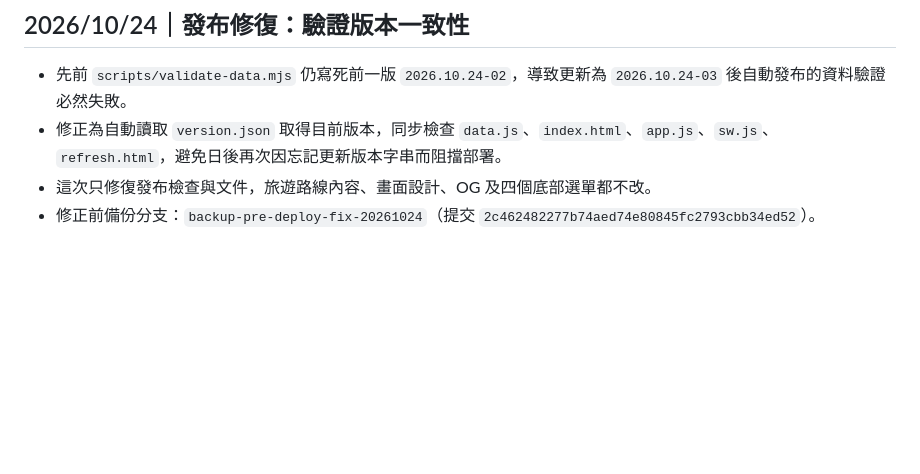
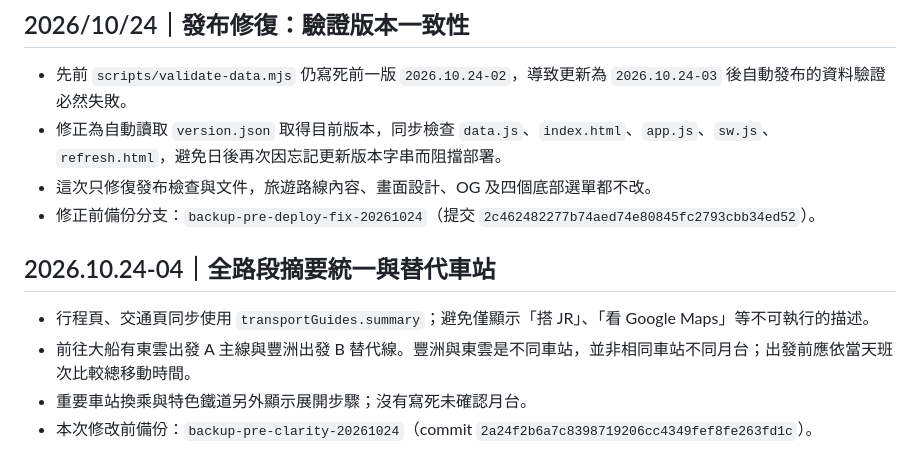
Before and after one commit to squallorc-dot/japan-company-trip-2026, a Markdown page: README.md, the part around one of its changes. Rendered like a GitHub page; blank space fills up the shorter version.

Commit message:
Unify actionable route summaries and A/B alternatives: README.md

```diff
--- a/README.md
+++ b/README.md
@@ -102,3 +102,10 @@ https://squallorc-dot.github.io/japan-company-trip-2026/refresh.html
 - 修正為自動讀取 `version.json` 取得目前版本，同步檢查 `data.js`、`index.html`、`app.js`、`sw.js`、`refresh.html`，避免日後再次因忘記更新版本字串而阻擋部署。
 - 這次只修復發布檢查與文件，旅遊路線內容、畫面設計、OG 及四個底部選單都不改。
 - 修正前備份分支：`backup-pre-deploy-fix-20261024`（提交 `2c462482277b74aed74e80845fc2793cbb34ed52`）。
+
+
+## 2026.10.24-04｜全路段摘要統一與替代車站
+- 行程頁、交通頁同步使用 `transportGuides.summary`；避免僅顯示「搭 JR」、「看 Google Maps」等不可執行的描述。
+- 前往大船有東雲出發 A 主線與豐洲出發 B 替代線。豐洲與東雲是不同車站，並非相同車站不同月台；出發前應依當天班次比較總移動時間。
+- 重要車站換乘與特色鐵道另外顯示展開步驟；沒有寫死未確認月台。
+- 本次修改前備份：`backup-pre-clarity-20261024`（commit `2a24f2b6a7c8398719206cc4349fef8fe263fd1c`）。
```
Also changed, not shown: other parts of README.md (+1 -1 lines).
